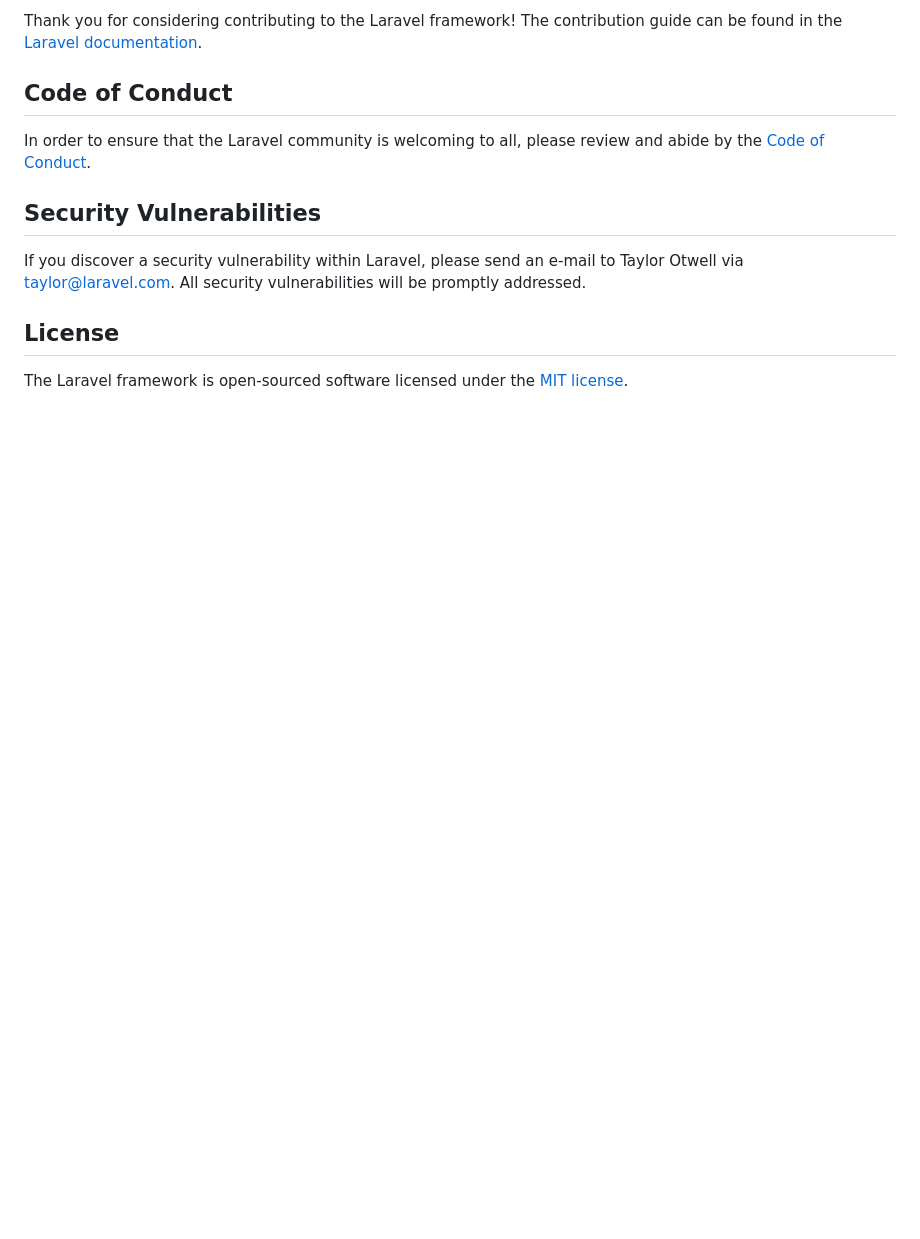
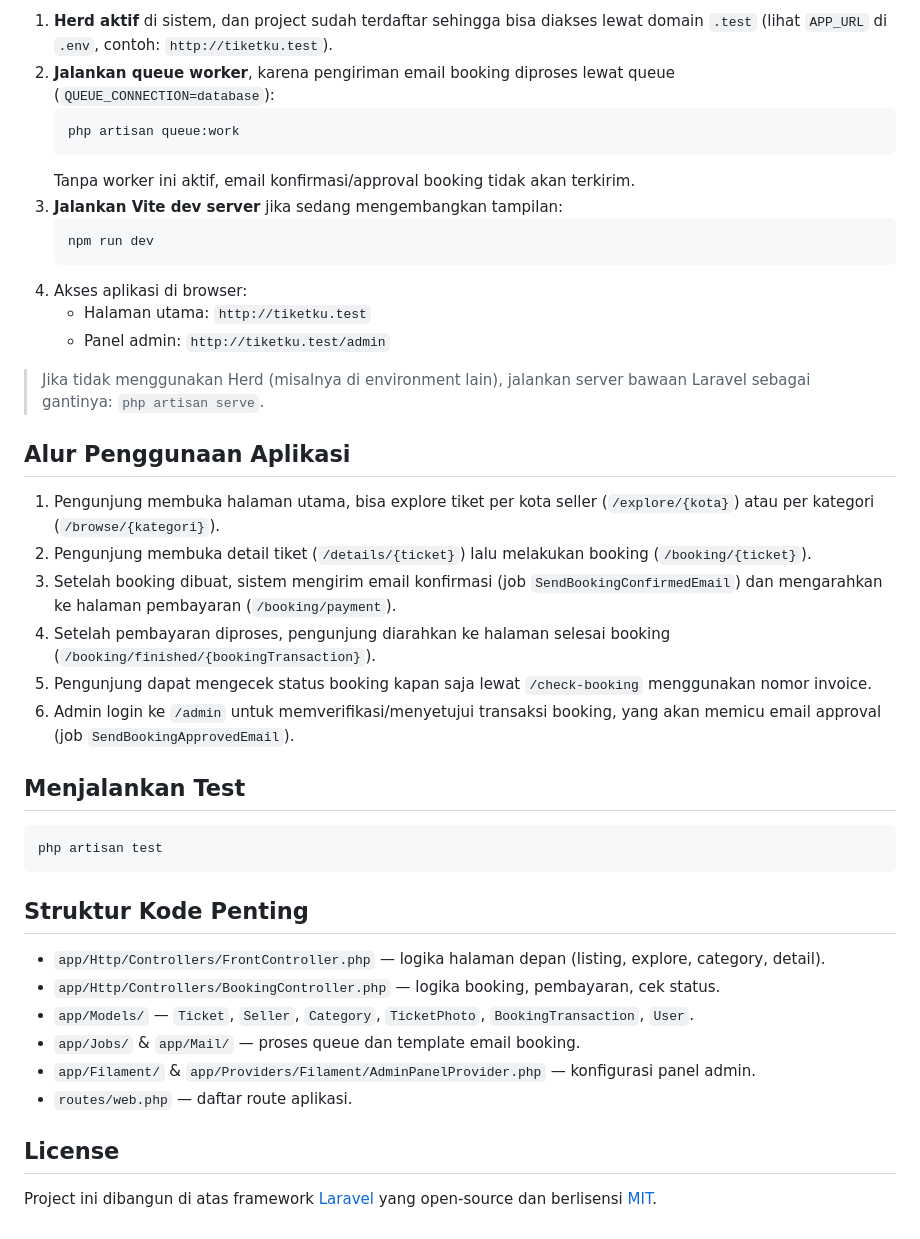
Before and after one commit to Mohammadagil/Project-Website-Tiketku-Laravel-11, a Markdown page: README.md, the part around one of its changes. Rendered like a GitHub page; blank space fills up the shorter version.

````diff
--- a/README.md
+++ b/README.md
@@ -53,14 +71,44 @@ We would like to extend our thanks to the following sponsors for funding Laravel
 
-Thank you for considering contributing to the Laravel framework! The contribution guide can be found in the [Laravel documentation](https://laravel.com/docs/contributions).
+1. **Herd aktif** di sistem, dan project sudah terdaftar sehingga bisa diakses lewat domain `.test` (lihat `APP_URL` di `.env`, contoh: `http://tiketku.test`).
+2. **Jalankan queue worker**, karena pengiriman email booking diproses lewat queue (`QUEUE_CONNECTION=database`):
+   ```bash
+   php artisan queue:work
+   ```
+   Tanpa worker ini aktif, email konfirmasi/approval booking tidak akan terkirim.
+3. **Jalankan Vite dev server** jika sedang mengembangkan tampilan:
+   ```bash
+   npm run dev
+   ```
+4. Akses aplikasi di browser:
+   - Halaman utama: `http://tiketku.test`
+   - Panel admin: `http://tiketku.test/admin`
 
-## Code of Conduct
+> Jika tidak menggunakan Herd (misalnya di environment lain), jalankan server bawaan Laravel sebagai gantinya: `php artisan serve`.
 
-In order to ensure that the Laravel community is welcoming to all, please review and abide by the [Code of Conduct](https://laravel.com/docs/contributions#code-of-conduct).
+## Alur Penggunaan Aplikasi
 
-## Security Vulnerabilities
+1. Pengunjung membuka halaman utama, bisa explore tiket per kota seller (`/explore/{kota}`) atau per kategori (`/browse/{kategori}`).
+2. Pengunjung membuka detail tiket (`/details/{ticket}`) lalu melakukan booking (`/booking/{ticket}`).
+3. Setelah booking dibuat, sistem mengirim email konfirmasi (job `SendBookingConfirmedEmail`) dan mengarahkan ke halaman pembayaran (`/booking/payment`).
+4. Setelah pembayaran diproses, pengunjung diarahkan ke halaman selesai booking (`/booking/finished/{bookingTransaction}`).
+5. Pengunjung dapat mengecek status booking kapan saja lewat `/check-booking` menggunakan nomor invoice.
+6. Admin login ke `/admin` untuk memverifikasi/menyetujui transaksi booking, yang akan memicu email approval (job `SendBookingApprovedEmail`).
 
-If you discover a security vulnerability within Laravel, please send an e-mail to Taylor Otwell via [taylor@laravel.com](mailto:taylor@laravel.com). All security vulnerabilities will be promptly addressed.
+## Menjalankan Test
+
+```bash
+php artisan test
+```
+
+## Struktur Kode Penting
+
+- `app/Http/Controllers/FrontController.php` — logika halaman depan (listing, explore, category, detail).
+- `app/Http/Controllers/BookingController.php` — logika booking, pembayaran, cek status.
+- `app/Models/` — `Ticket`, `Seller`, `Category`, `TicketPhoto`, `BookingTransaction`, `User`.
+- `app/Jobs/` & `app/Mail/` — proses queue dan template email booking.
+- `app/Filament/` & `app/Providers/Filament/AdminPanelProvider.php` — konfigurasi panel admin.
+- `routes/web.php` — daftar route aplikasi.
 
 ## License
 
-The Laravel framework is open-sourced software licensed under the [MIT license](https://opensource.org/licenses/MIT).
+Project ini dibangun di atas framework [Laravel](https://laravel.com) yang open-source dan berlisensi [MIT](https://opensource.org/licenses/MIT).
````
Also changed, not shown: other parts of README.md (+56 -38 lines).
